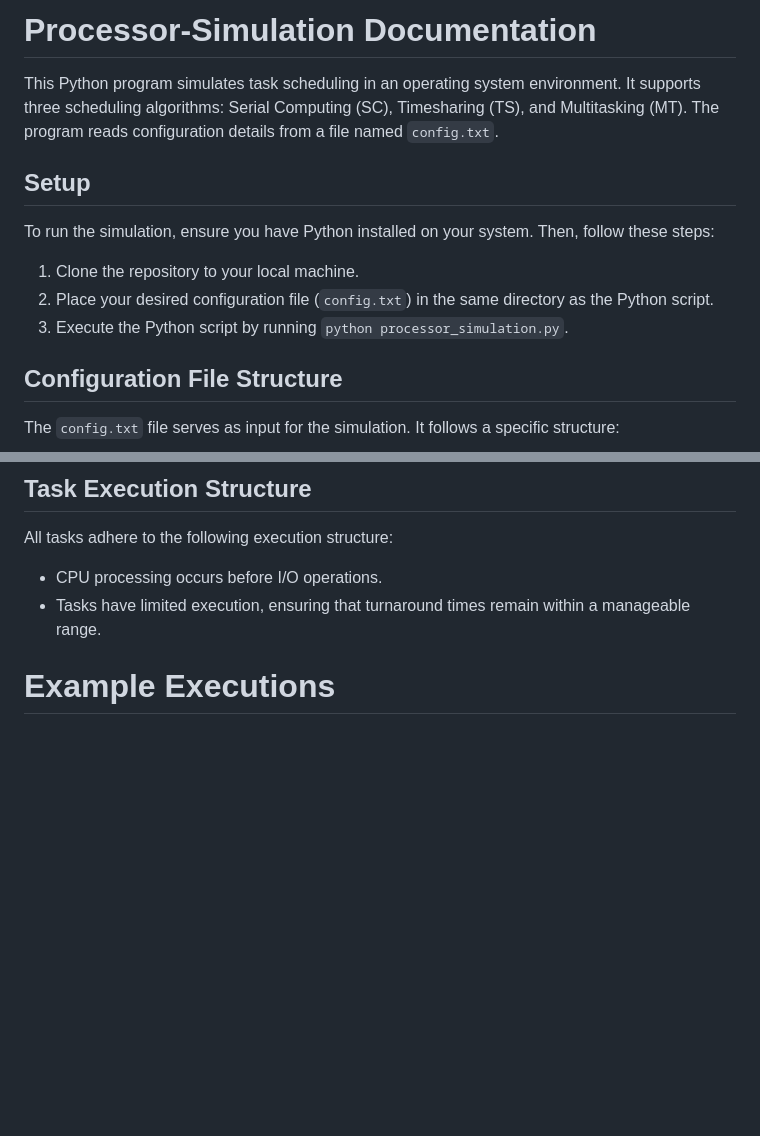
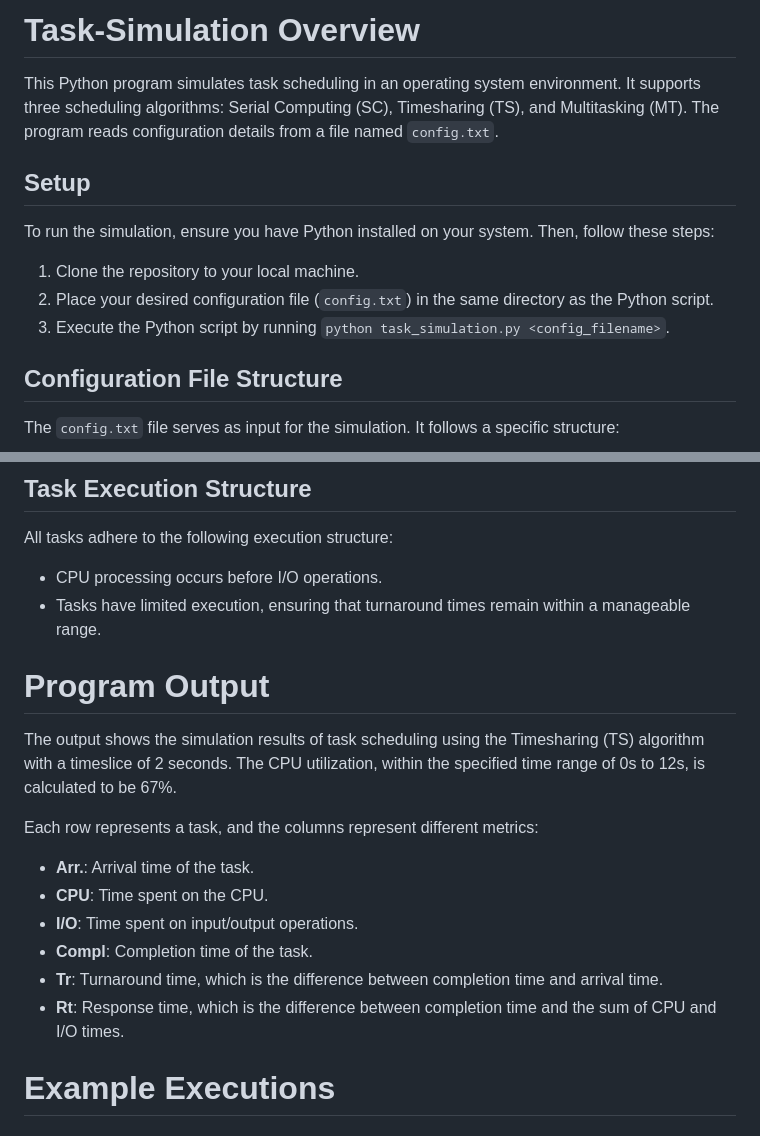
Before and after one commit to michaelpeluso/Program-Snippets, a Markdown page: Processor-Simulation/README.md, 2 parts joined by grey strips. Rendered like a GitHub page; blank space fills up the shorter version.

```diff
--- a/Processor-Simulation/README.md
+++ b/Processor-Simulation/README.md
@@ -1,4 +1,4 @@
-# Processor-Simulation Documentation
+# Task-Simulation Overview
 
 This Python program simulates task scheduling in an operating system environment. It supports three scheduling algorithms: Serial Computing (SC), Timesharing (TS), and Multitasking (MT). The program reads configuration details from a file named `config.txt`.
 
@@ -8,7 +8,7 @@ To run the simulation, ensure you have Python installed on your system. Then, fo
 
 1. Clone the repository to your local machine.
 2. Place your desired configuration file (`config.txt`) in the same directory as the Python script.
-3. Execute the Python script by running `python processor_simulation.py`.
+3. Execute the Python script by running `python task_simulation.py <config_filename>`.
 
 ## Configuration File Structure
 
@@ -32,6 +32,19 @@ After these initial lines, each subsequent line represents a task with the follo
 All tasks adhere to the following execution structure:
 - CPU processing occurs before I/O operations.
 - Tasks have limited execution, ensuring that turnaround times remain within a manageable range.
+
+# Program Output
+The output shows the simulation results of task scheduling using the Timesharing (TS) algorithm with a timeslice of 2 seconds. The CPU utilization, within the specified time range of 0s to 12s, is calculated to be 67%.
+
+Each row represents a task, and the columns represent different metrics:
+
+- **Arr.**: Arrival time of the task.
+- **CPU**: Time spent on the CPU.
+- **I/O**: Time spent on input/output operations.
+- **Compl**: Completion time of the task.
+- **Tr**: Turnaround time, which is the difference between completion time and arrival time.
+- **Rt**: Response time, which is the difference between completion time and the sum of CPU and I/O times.
+
 
 # Example Executions
 
```
